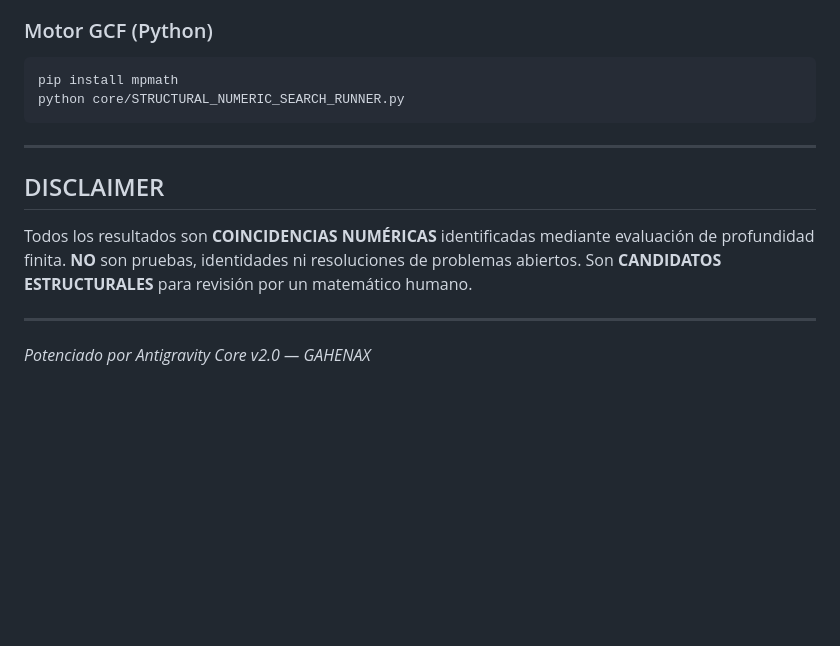
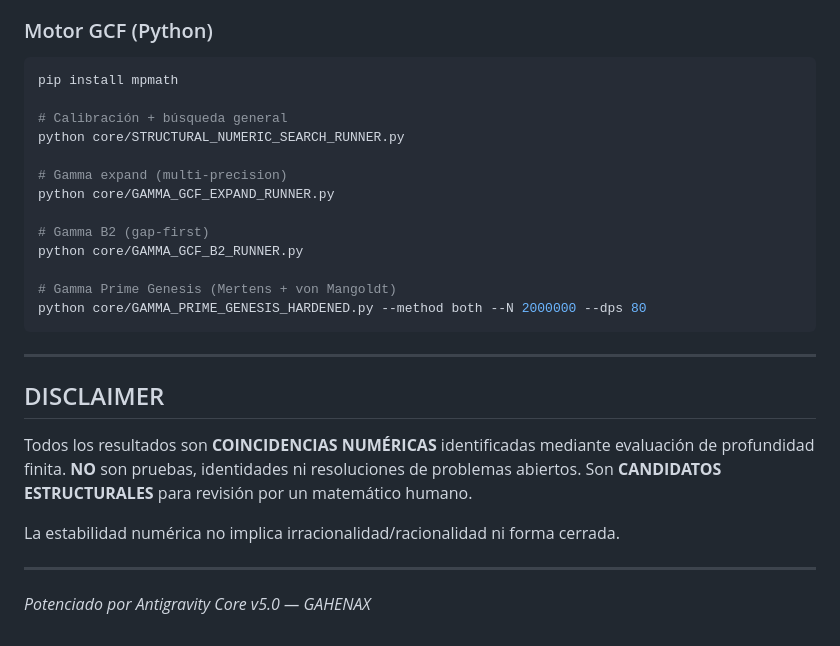
Before and after one commit to Gahenax/calculo-avanzado-asistido, a Markdown page: README.md, the part around one of its changes. Rendered like a GitHub page; blank space fills up the shorter version.

````diff
--- a/README.md
+++ b/README.md
@@ -151,7 +132,18 @@ npm run dev
 ### Motor GCF (Python)
 ```bash
 pip install mpmath
+
+# Calibración + búsqueda general
 python core/STRUCTURAL_NUMERIC_SEARCH_RUNNER.py
+
+# Gamma expand (multi-precision)
+python core/GAMMA_GCF_EXPAND_RUNNER.py
+
+# Gamma B2 (gap-first)
+python core/GAMMA_GCF_B2_RUNNER.py
+
+# Gamma Prime Genesis (Mertens + von Mangoldt)
+python core/GAMMA_PRIME_GENESIS_HARDENED.py --method both --N 2000000 --dps 80
 ```
 
 ---
@@ -160,6 +152,8 @@ python core/STRUCTURAL_NUMERIC_SEARCH_RUNNER.py
 
 Todos los resultados son **COINCIDENCIAS NUMÉRICAS** identificadas mediante evaluación de profundidad finita. **NO** son pruebas, identidades ni resoluciones de problemas abiertos. Son **CANDIDATOS ESTRUCTURALES** para revisión por un matemático humano.
 
+La estabilidad numérica no implica irracionalidad/racionalidad ni forma cerrada.
+
 ---
 
-*Potenciado por Antigravity Core v2.0 — GAHENAX*
+*Potenciado por Antigravity Core v5.0 — GAHENAX*
````
Also changed, not shown: other parts of README.md (+50 -69 lines).
